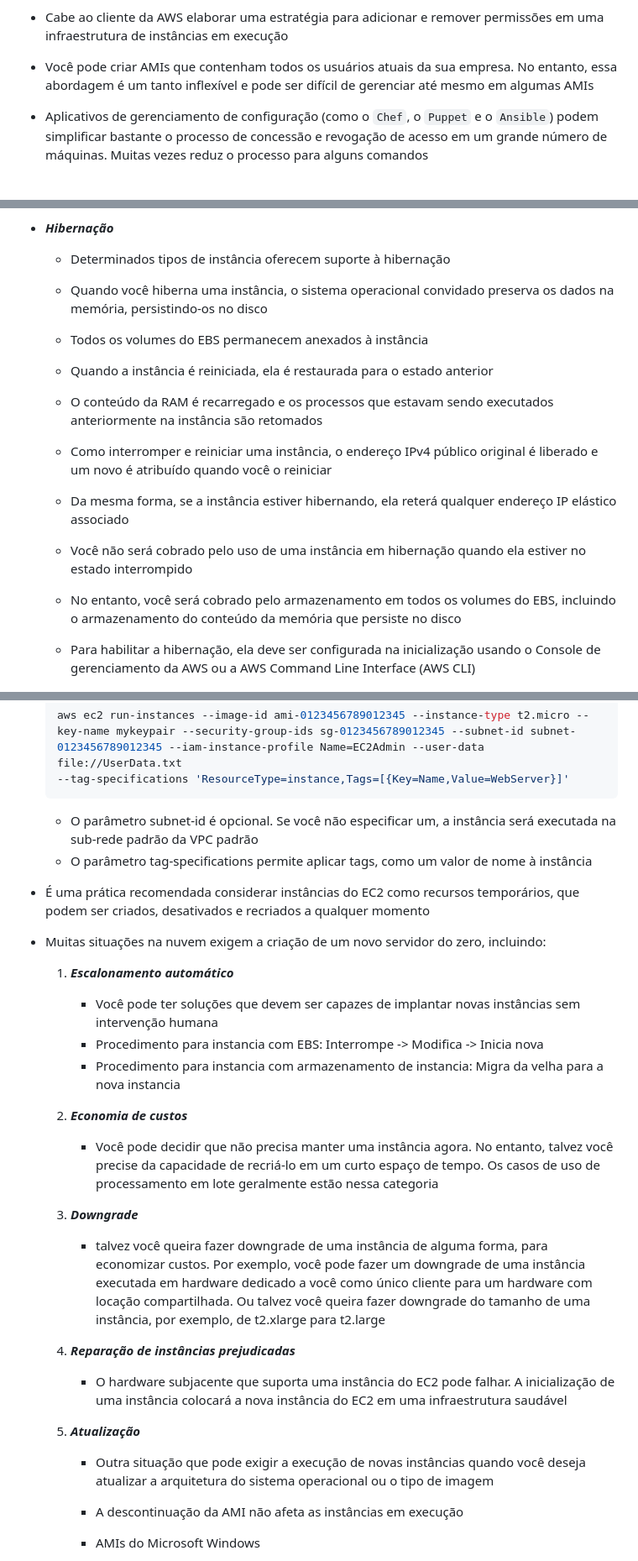
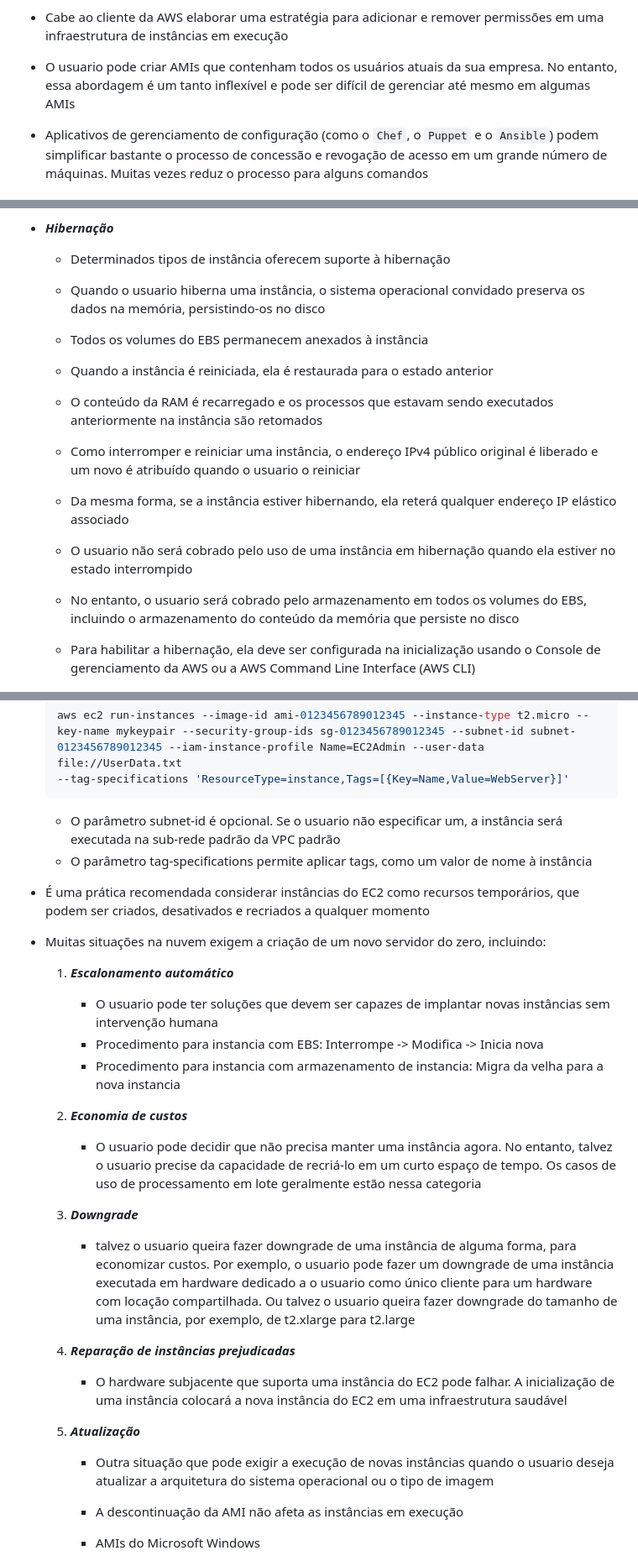
Before and after one commit to NyrioXX/devpedia, a Markdown page: Aws/5.2 - Amazon EC2.md, 3 parts joined by grey strips. Shown: that part at 84% size. Rendered like a GitHub page.

````diff
--- a/Aws/5.2 - Amazon EC2.md
+++ b/Aws/5.2 - Amazon EC2.md
@@ -253,7 +253,7 @@ aws ec2 describe-instances --instance-id $INSTANCE_ID
 
 - Cabe ao cliente da AWS elaborar uma estratégia para adicionar e remover permissões em uma infraestrutura de instâncias em execução
 
-- Você pode criar AMIs que contenham todos os usuários atuais da sua empresa. No entanto, essa abordagem é um tanto inflexível e pode ser difícil de gerenciar até mesmo em algumas AMIs
+- O usuario pode criar AMIs que contenham todos os usuários atuais da sua empresa. No entanto, essa abordagem é um tanto inflexível e pode ser difícil de gerenciar até mesmo em algumas AMIs
 
 - Aplicativos de gerenciamento de configuração (como o `Chef`, o `Puppet` e o `Ansible`) podem simplificar bastante o processo de concessão e revogação de acesso em um grande número de máquinas. Muitas vezes reduz o processo para alguns comandos
 
@@ -304,7 +304,7 @@ aws ec2 describe-instances --instance-id $INSTANCE_ID
 
   - Determinados tipos de instância oferecem suporte à hibernação
 
-  - Quando você hiberna uma instância, o sistema operacional convidado preserva os dados na memória, persistindo-os no disco
+  - Quando o usuario hiberna uma instância, o sistema operacional convidado preserva os dados na memória, persistindo-os no disco
 
   - Todos os volumes do EBS permanecem anexados à instância
 
@@ -312,13 +312,13 @@ aws ec2 describe-instances --instance-id $INSTANCE_ID
 
   - O conteúdo da RAM é recarregado e os processos que estavam sendo executados anteriormente na instância são retomados
 
-  - Como interromper e reiniciar uma instância, o endereço IPv4 público original é liberado e um novo é atribuído quando você o reiniciar
+  - Como interromper e reiniciar uma instância, o endereço IPv4 público original é liberado e um novo é atribuído quando o usuario o reiniciar
 
   - Da mesma forma, se a instância estiver hibernando, ela reterá qualquer endereço IP elástico associado
 
-  - Você não será cobrado pelo uso de uma instância em hibernação quando ela estiver no estado interrompido
+  - O usuario não será cobrado pelo uso de uma instância em hibernação quando ela estiver no estado interrompido
 
-  - No entanto, você será cobrado pelo armazenamento em todos os volumes do EBS, incluindo o armazenamento do conteúdo da memória que persiste no disco
+  - No entanto, o usuario será cobrado pelo armazenamento em todos os volumes do EBS, incluindo o armazenamento do conteúdo da memória que persiste no disco
 
   - Para habilitar a hibernação, ela deve ser configurada na inicialização usando o Console de gerenciamento da AWS ou a AWS Command Line Interface (AWS CLI)
 
@@ -464,7 +464,7 @@ aws ec2 describe-instances --instance-id $INSTANCE_ID
   --tag-specifications 'ResourceType=instance,Tags=[{Key=Name,Value=WebServer}]'
   ```
 
-  - O parâmetro subnet-id é opcional. Se você não especificar um, a instância será executada na sub-rede padrão da VPC padrão
+  - O parâmetro subnet-id é opcional. Se o usuario não especificar um, a instância será executada na sub-rede padrão da VPC padrão
   - O parâmetro tag-specifications permite aplicar tags, como um valor de nome à instância
 
 - É uma prática recomendada considerar instâncias do EC2 como recursos temporários, que podem ser criados, desativados e recriados a qualquer momento
@@ -472,18 +472,18 @@ aws ec2 describe-instances --instance-id $INSTANCE_ID
 - Muitas situações na nuvem exigem a criação de um novo servidor do zero, incluindo:
 
   1. **_Escalonamento automático_**
-     - Você pode ter soluções que devem ser capazes de implantar novas instâncias sem intervenção humana
+     - O usuario pode ter soluções que devem ser capazes de implantar novas instâncias sem intervenção humana
      - Procedimento para instancia com EBS: Interrompe -> Modifica -> Inicia nova
      - Procedimento para instancia com armazenamento de instancia: Migra da velha para a nova instancia
   2. **_Economia de custos_**
-     - Você pode decidir que não precisa manter uma instância agora. No entanto, talvez você precise da capacidade de recriá-lo em um curto espaço de tempo. Os casos de uso de processamento em lote geralmente estão nessa categoria
+     - O usuario pode decidir que não precisa manter uma instância agora. No entanto, talvez o usuario precise da capacidade de recriá-lo em um curto espaço de tempo. Os casos de uso de processamento em lote geralmente estão nessa categoria
   3. **_Downgrade_**
-     - talvez você queira fazer downgrade de uma instância de alguma forma, para economizar custos. Por exemplo, você pode fazer um downgrade de uma instância executada em hardware dedicado a você como único cliente para um hardware com locação compartilhada. Ou talvez você queira fazer downgrade do tamanho de uma instância, por exemplo, de t2.xlarge para t2.large
+     - talvez o usuario queira fazer downgrade de uma instância de alguma forma, para economizar custos. Por exemplo, o usuario pode fazer um downgrade de uma instância executada em hardware dedicado a o usuario como único cliente para um hardware com locação compartilhada. Ou talvez o usuario queira fazer downgrade do tamanho de uma instância, por exemplo, de t2.xlarge para t2.large
   4. **_Reparação de instâncias prejudicadas_**
      - O hardware subjacente que suporta uma instância do EC2 pode falhar. A inicialização de uma instância colocará a nova instância do EC2 em uma infraestrutura saudável
   5. **_Atualização_**
 
-     - Outra situação que pode exigir a execução de novas instâncias quando você deseja atualizar a arquitetura do sistema operacional ou o tipo de imagem
+     - Outra situação que pode exigir a execução de novas instâncias quando o usuario deseja atualizar a arquitetura do sistema operacional ou o tipo de imagem
 
      - A descontinuação da AMI não afeta as instâncias em execução
 
````
Also changed, not shown: other parts of Aws/5.2 - Amazon EC2.md (+2 -2 lines), Aws/5.12 - Elastic Bean Stalk.md (added, +26 -0 lines).
